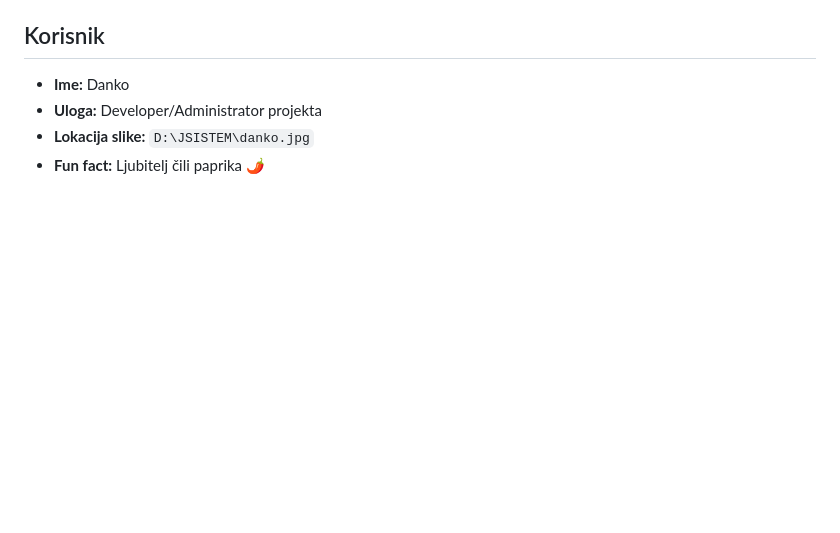
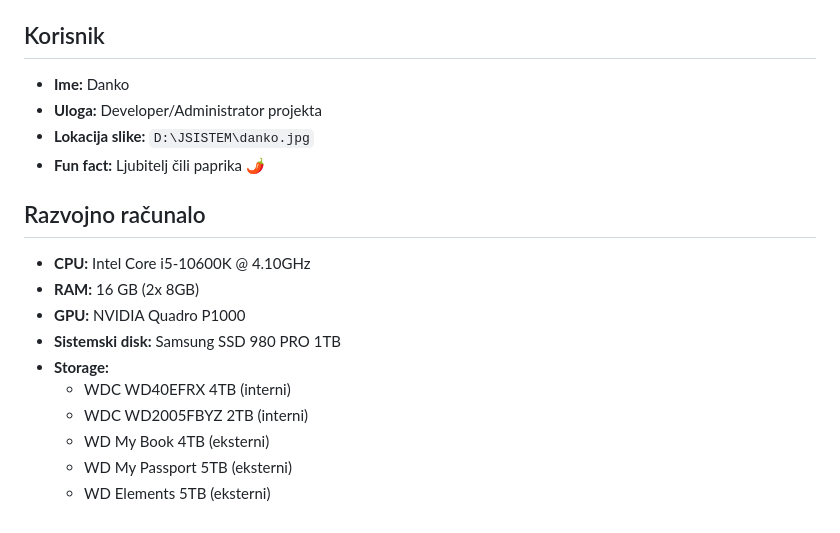
Before and after one commit to djosic56/library-management-system, a Markdown page: CLAUDE.md, the part around the change. Drawn GitHub-style; blank space fills up the shorter version.

Commit message:
Docs: Dodana konfiguracija razvojnog računala
Co-Authored-By: Claude Opus 4.5 <noreply@anthropic.com>

```diff
--- a/CLAUDE.md
+++ b/CLAUDE.md
@@ -312,3 +312,16 @@ Sljedeće operacije su odobrene i mogu se izvršavati bez dodatnog pitanja:
 - **Uloga:** Developer/Administrator projekta
 - **Lokacija slike:** `D:\JSISTEM\danko.jpg`
 - **Fun fact:** Ljubitelj čili paprika 🌶️
+
+## Razvojno računalo
+
+- **CPU:** Intel Core i5-10600K @ 4.10GHz
+- **RAM:** 16 GB (2x 8GB)
+- **GPU:** NVIDIA Quadro P1000
+- **Sistemski disk:** Samsung SSD 980 PRO 1TB
+- **Storage:**
+  - WDC WD40EFRX 4TB (interni)
+  - WDC WD2005FBYZ 2TB (interni)
+  - WD My Book 4TB (eksterni)
+  - WD My Passport 5TB (eksterni)
+  - WD Elements 5TB (eksterni)
```
